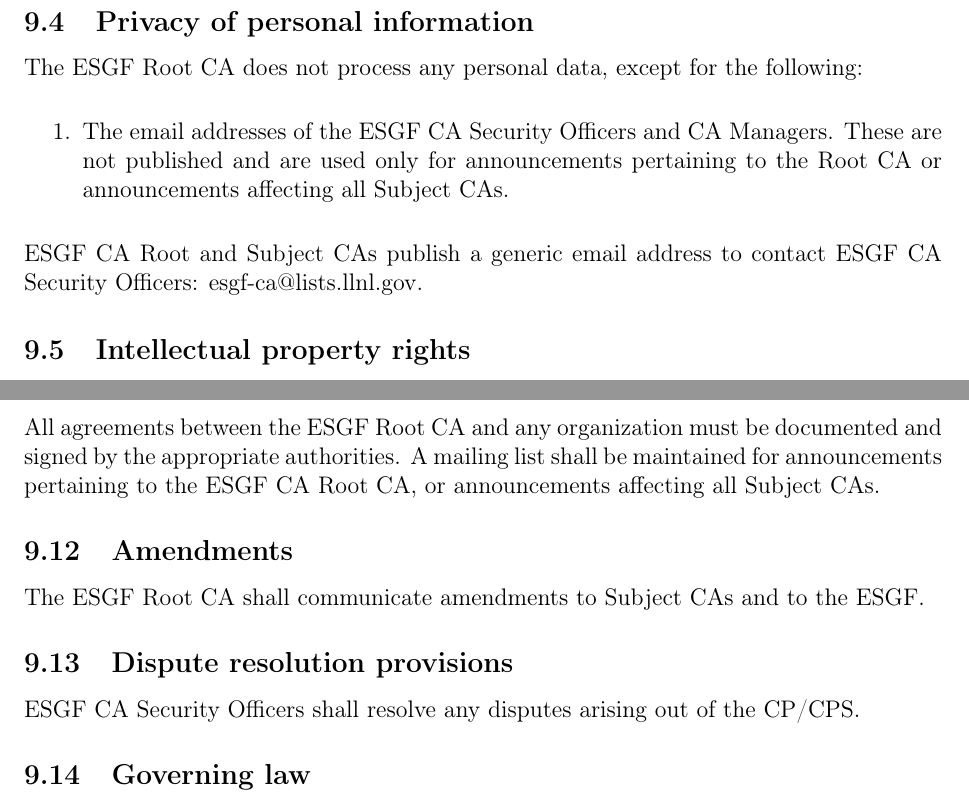
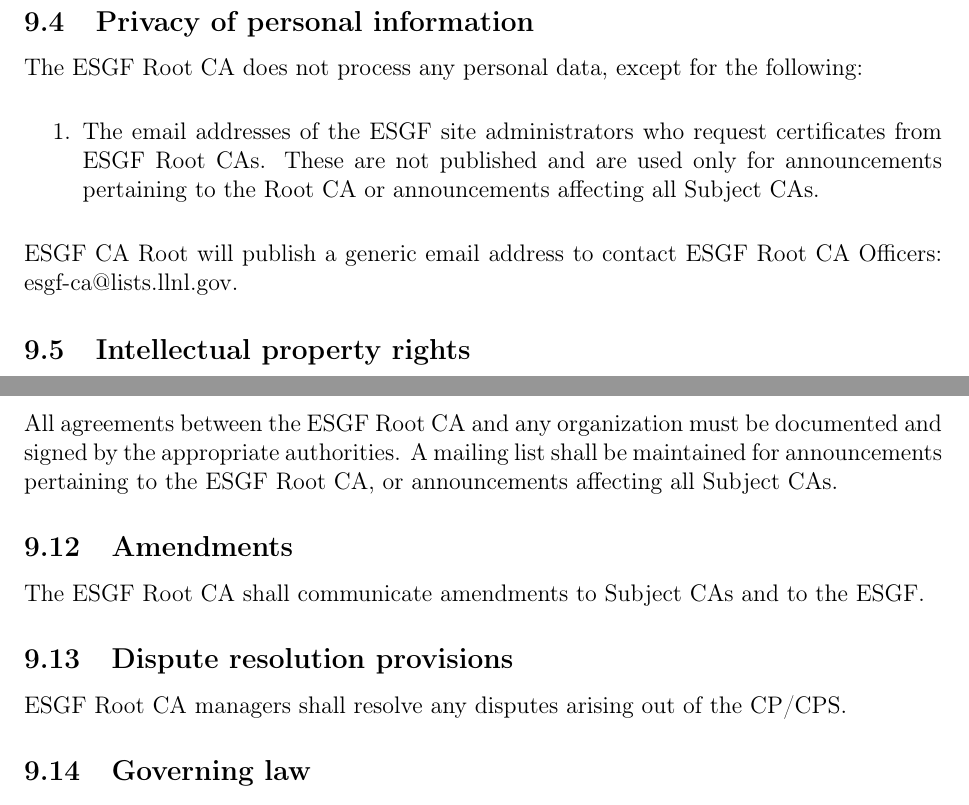
Before and after one commit to ESGF/esgf-ca, a LaTeX book (esgf-ca.tex, which reads cadoc.tex): two parts of pages 15 and 16 of 18, joined at a grey line, cut so that both start at the same text. Compiled offline with pdfLaTeX.

Commit message:
further changes based on Lukasz recommendations

```diff
--- a/cadoc.tex
+++ b/cadoc.tex
@@ -585,14 +585,13 @@
 \begin{enumerate}
 \item
 
-  The email addresses of the ESGF CA Security Officers and CA Managers.
-  These are not published and are used only for announcements pertaining
+  The email addresses of the ESGF site administrators who request certificates from ESGF Root CAs. These are not published and are used only for announcements pertaining
   to the Root CA or announcements affecting all Subject CAs.
 
 \end{enumerate}
 
-ESGF CA Root and Subject CAs publish a generic email address to contact
-ESGF CA Security Officers: esgf-ca@lists.llnl.gov.
+ESGF CA Root will publish a generic email address to contact
+ESGF Root CA Officers: esgf-ca@lists.llnl.gov.
 
 \subsection{Intellectual property rights}\label{intellectual-property-rights}
 
@@ -647,8 +646,7 @@
 
 All agreements between the ESGF Root CA and any organization must be
 documented and signed by the appropriate authorities. A mailing list
-shall be maintained for announcements pertaining to the ESGF CA Root
-CA, or announcements affecting all Subject CAs.
+shall be maintained for announcements pertaining to the ESGF Root CA, or announcements affecting all Subject CAs.
 
 \subsection{Amendments}\label{amendments}
 
@@ -657,7 +655,7 @@
 
 \subsection{Dispute resolution provisions}\label{dispute-resolution-provisions}
 
-ESGF CA Security Officers shall resolve any disputes arising out of the
+ESGF Root CA managers shall resolve any disputes arising out of the
 CP/CPS.
 
 \subsection{Governing law}\label{governing-law}
```
Also changed, not shown: compiled-doc/ESGF-CA.pdf, cadoc.tex (8 more changed lines).
